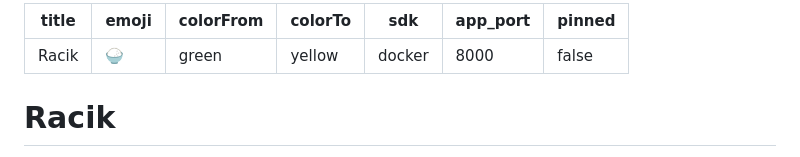
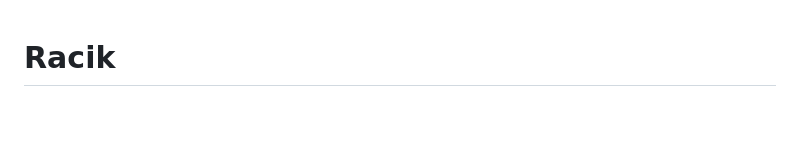
Before and after one commit to akneehao/RACIK, a Markdown page: README.md, the part around the change. Drawn GitHub-style; blank space fills up the shorter version.

Commit message:
Finalize Everything

```diff
--- a/README.md
+++ b/README.md
@@ -1,13 +1,3 @@
----
-title: Racik
-emoji: 🍚
-colorFrom: green
-colorTo: yellow
-sdk: docker
-app_port: 8000
-pinned: false
----
-
 # Racik
 
 AI-powered meal planning for Indonesia's **Makan Bergizi Gratis** (MBG) free
```
